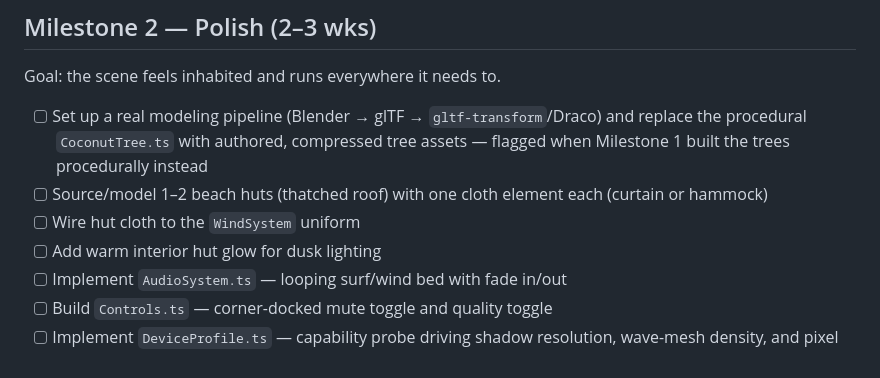
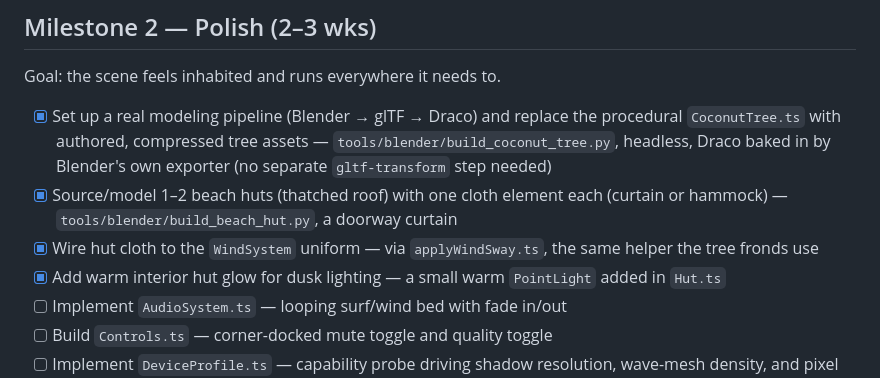
Before and after one commit to AiraDeCastro/3d-island, a Markdown page: TASKS.md, the part around the change. Drawn GitHub-style.

Commit message:
docs: check off Milestone 2 asset-pipeline and hut tasks

```diff
--- a/TASKS.md
+++ b/TASKS.md
@@ -34,10 +34,10 @@ Goal: the three systems that make Isla *Isla* — sand, water, wind.
 
 Goal: the scene feels inhabited and runs everywhere it needs to.
 
-- [ ] Set up a real modeling pipeline (Blender → glTF → `gltf-transform`/Draco) and replace the procedural `CoconutTree.ts` with authored, compressed tree assets — flagged when Milestone 1 built the trees procedurally instead
-- [ ] Source/model 1–2 beach huts (thatched roof) with one cloth element each (curtain or hammock)
-- [ ] Wire hut cloth to the `WindSystem` uniform
-- [ ] Add warm interior hut glow for dusk lighting
+- [x] Set up a real modeling pipeline (Blender → glTF → Draco) and replace the procedural `CoconutTree.ts` with authored, compressed tree assets — `tools/blender/build_coconut_tree.py`, headless, Draco baked in by Blender's own exporter (no separate `gltf-transform` step needed)
+- [x] Source/model 1–2 beach huts (thatched roof) with one cloth element each (curtain or hammock) — `tools/blender/build_beach_hut.py`, a doorway curtain
+- [x] Wire hut cloth to the `WindSystem` uniform — via `applyWindSway.ts`, the same helper the tree fronds use
+- [x] Add warm interior hut glow for dusk lighting — a small warm `PointLight` added in `Hut.ts`
 - [ ] Implement `AudioSystem.ts` — looping surf/wind bed with fade in/out
 - [ ] Build `Controls.ts` — corner-docked mute toggle and quality toggle
 - [ ] Implement `DeviceProfile.ts` — capability probe driving shadow resolution, wave-mesh density, and pixel ratio
```
